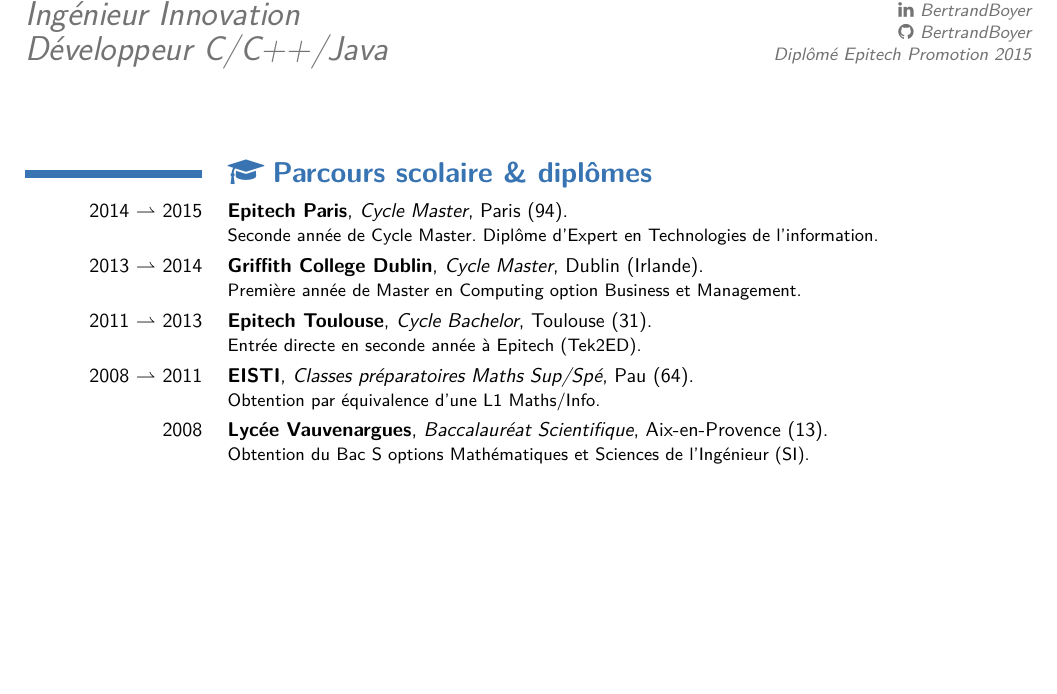
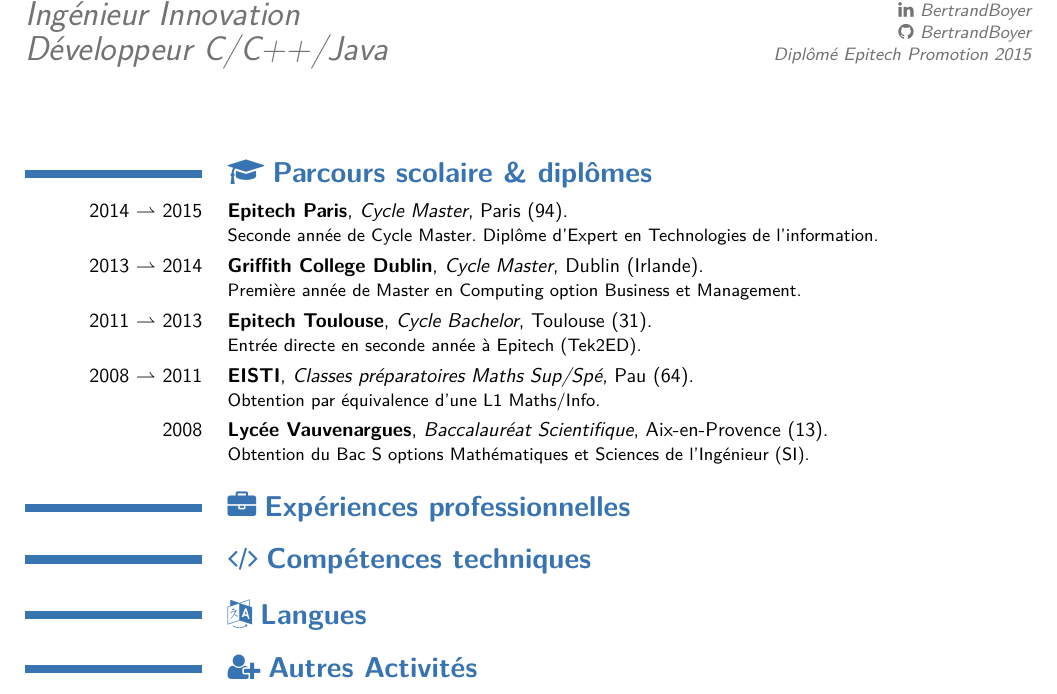
Before and after one commit to brtrndb/cv, a LaTeX CV (BBoyerCV.tex): part of the page, cut so that both start at the same text, the shorter picture padded with empty space. The pictures show the PDF file BBoyerCV.pdf that the author committed with the source.

Commit message:
Added section titles.

```diff
--- a/BBoyerCV.tex
+++ b/BBoyerCV.tex
@@ -59,4 +59,16 @@
 
 \cventry{2008}{\href{http://www.lyc-vauvenargues.ac-aix-marseille.fr/spip-lyc-lp/}{Lycée Vauvenargues}}{Baccalauréat Scientifique}{Aix-en-Provence (13)}{}{Obtention du Bac S options Mathématiques et Sciences de l'Ingénieur (SI).}
 
+%% Experiences section.
+\section{\faBriefcase$\;$\textbf{Expériences professionnelles}}
+
+%% Skills section.
+\section{\faCode$\;$\textbf{Compétences techniques}}
+
+%% Languages section.
+\section{\faLanguage$\;$\textbf{Langues}}
+
+%% Hobbies section.
+\section{\faUserPlus$\;$\textbf{Autres Activités}}
+
 \end{document}
```
Also changed, not shown: BBoyerCV.pdf, BBoyerCV.tex (2 more changed lines).
